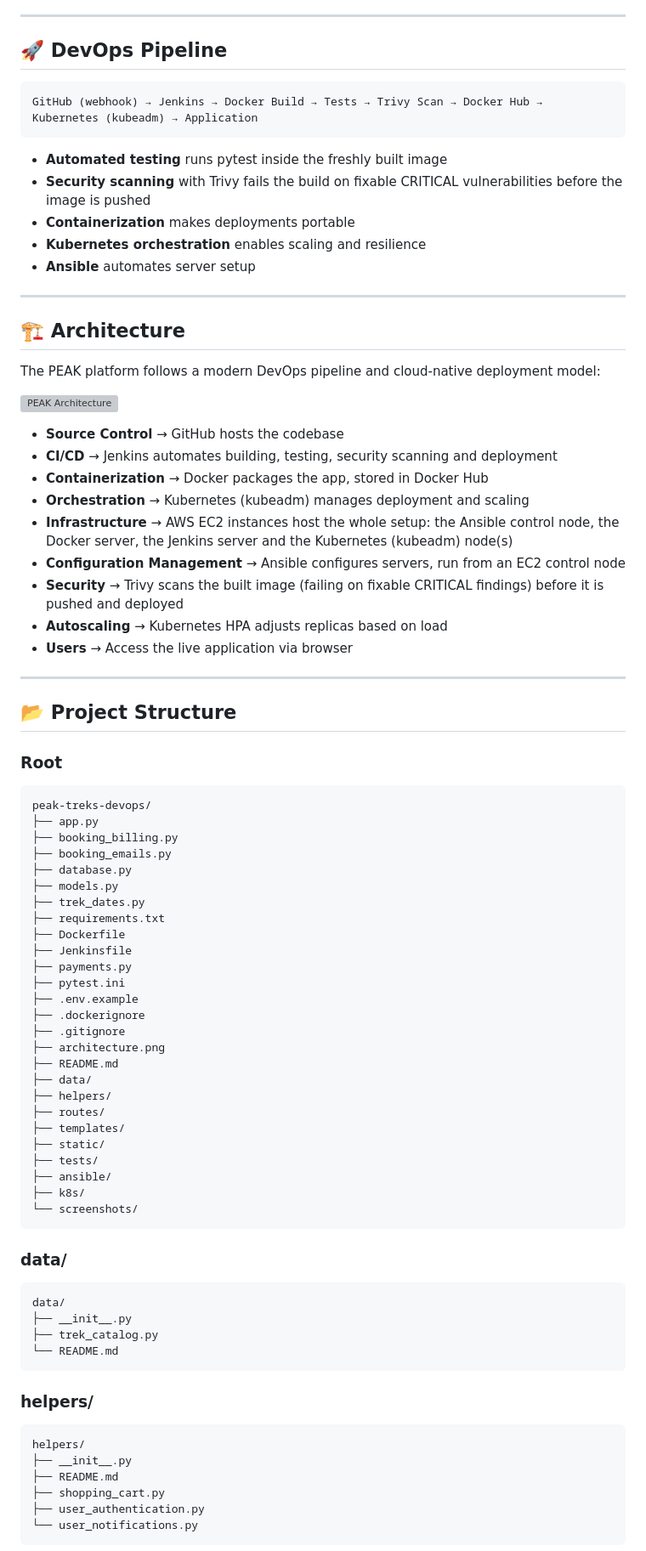
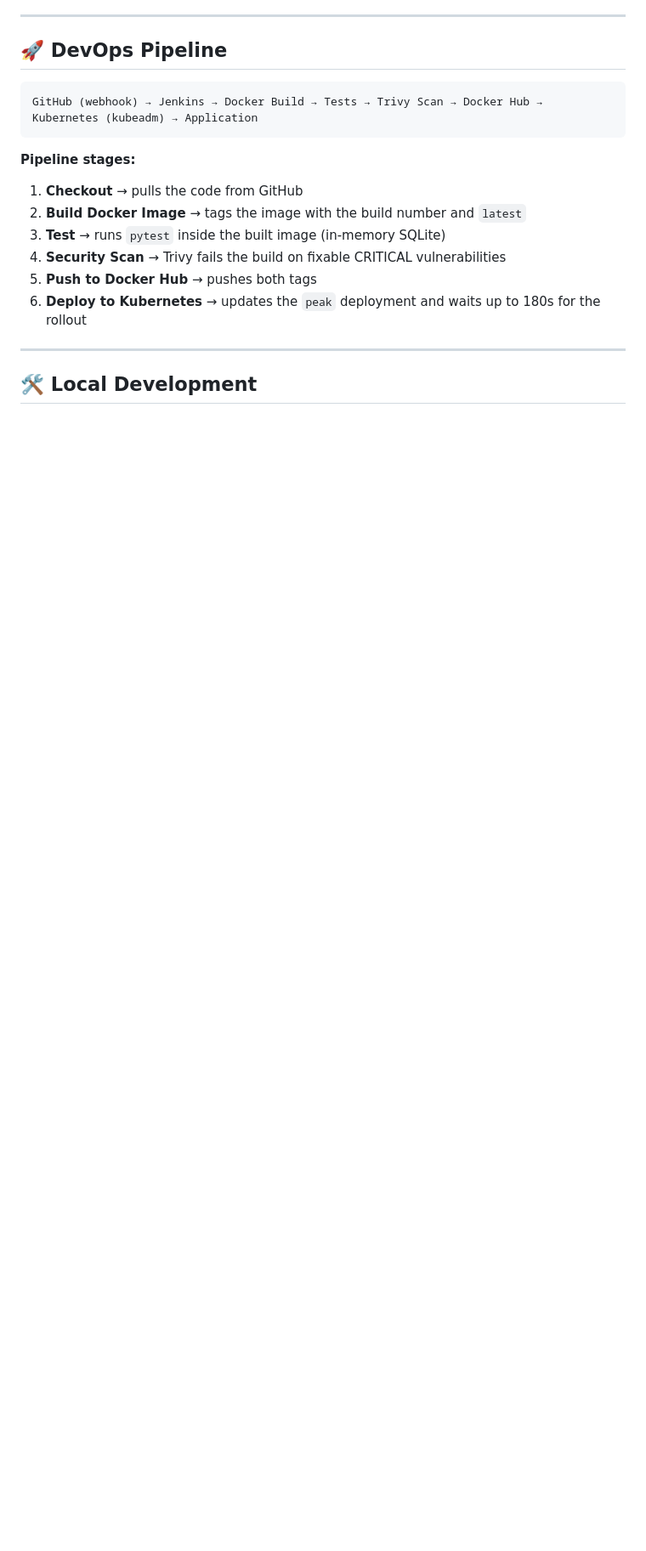
Before and after one commit to prerana-ghub/peak-treks-devops, a Markdown page: README.md, the part around one of its changes. Shown at 85% size. Rendered like a GitHub page; blank space fills up the shorter version; grey boxes are pictures that could not be loaded.

Commit message:
Update README
Updated README to enhance architecture and pipeline details, added local development instructions, and clarified setup prerequisites.

````diff
--- a/README.md
+++ b/README.md
@@ -41,82 +57,16 @@ Treks included: **Kudremukh, Kumara Parvatha, Savandurga, Skandagiri, Kodachadri
 GitHub (webhook) → Jenkins → Docker Build → Tests → Trivy Scan → Docker Hub → Kubernetes (kubeadm) → Application
 ```
 
-- **Automated testing** runs pytest inside the freshly built image
-- **Security scanning** with Trivy fails the build on fixable CRITICAL vulnerabilities before the image is pushed
-- **Containerization** makes deployments portable
-- **Kubernetes orchestration** enables scaling and resilience
-- **Ansible** automates server setup
+**Pipeline stages:**
+
+1. **Checkout** → pulls the code from GitHub
+2. **Build Docker Image** → tags the image with the build number and `latest`
+3. **Test** → runs `pytest` inside the built image (in-memory SQLite)
+4. **Security Scan** → Trivy fails the build on fixable CRITICAL vulnerabilities
+5. **Push to Docker Hub** → pushes both tags
+6. **Deploy to Kubernetes** → updates the `peak` deployment and waits up to 180s for the rollout
 
 ---
 
-## 🏗️ Architecture
+## 🛠️ Local Development
 
-The PEAK platform follows a modern DevOps pipeline and cloud-native deployment model:
-
-![PEAK Architecture](architecture.png)
-
-- **Source Control** → GitHub hosts the codebase
-- **CI/CD** → Jenkins automates building, testing, security scanning and deployment
-- **Containerization** → Docker packages the app, stored in Docker Hub
-- **Orchestration** → Kubernetes (kubeadm) manages deployment and scaling
-- **Infrastructure** → AWS EC2 instances host the whole setup: the Ansible control node, the Docker server, the Jenkins server and the Kubernetes (kubeadm) node(s)
-- **Configuration Management** → Ansible configures servers, run from an EC2 control node
-- **Security** → Trivy scans the built image (failing on fixable CRITICAL findings) before it is pushed and deployed
-- **Autoscaling** → Kubernetes HPA adjusts replicas based on load
-- **Users** → Access the live application via browser
-
----
-
-## 📂 Project Structure
-
-### Root
-
-```text
-peak-treks-devops/
-├── app.py
-├── booking_billing.py
-├── booking_emails.py
-├── database.py
-├── models.py
-├── trek_dates.py
-├── requirements.txt
-├── Dockerfile
-├── Jenkinsfile
-├── payments.py
-├── pytest.ini
-├── .env.example
-├── .dockerignore
-├── .gitignore
-├── architecture.png
-├── README.md
-├── data/
-├── helpers/
-├── routes/
-├── templates/
-├── static/
-├── tests/
-├── ansible/
-├── k8s/
-└── screenshots/
-```
-
-### data/
-
-```text
-data/
-├── __init__.py
-├── trek_catalog.py
-└── README.md
-```
-
-### helpers/
-
-```text
-helpers/
-├── __init__.py
-├── README.md
-├── shopping_cart.py
-├── user_authentication.py
-└── user_notifications.py
-```
-
````
Also changed, not shown: other parts of README.md (+150 -196 lines).
